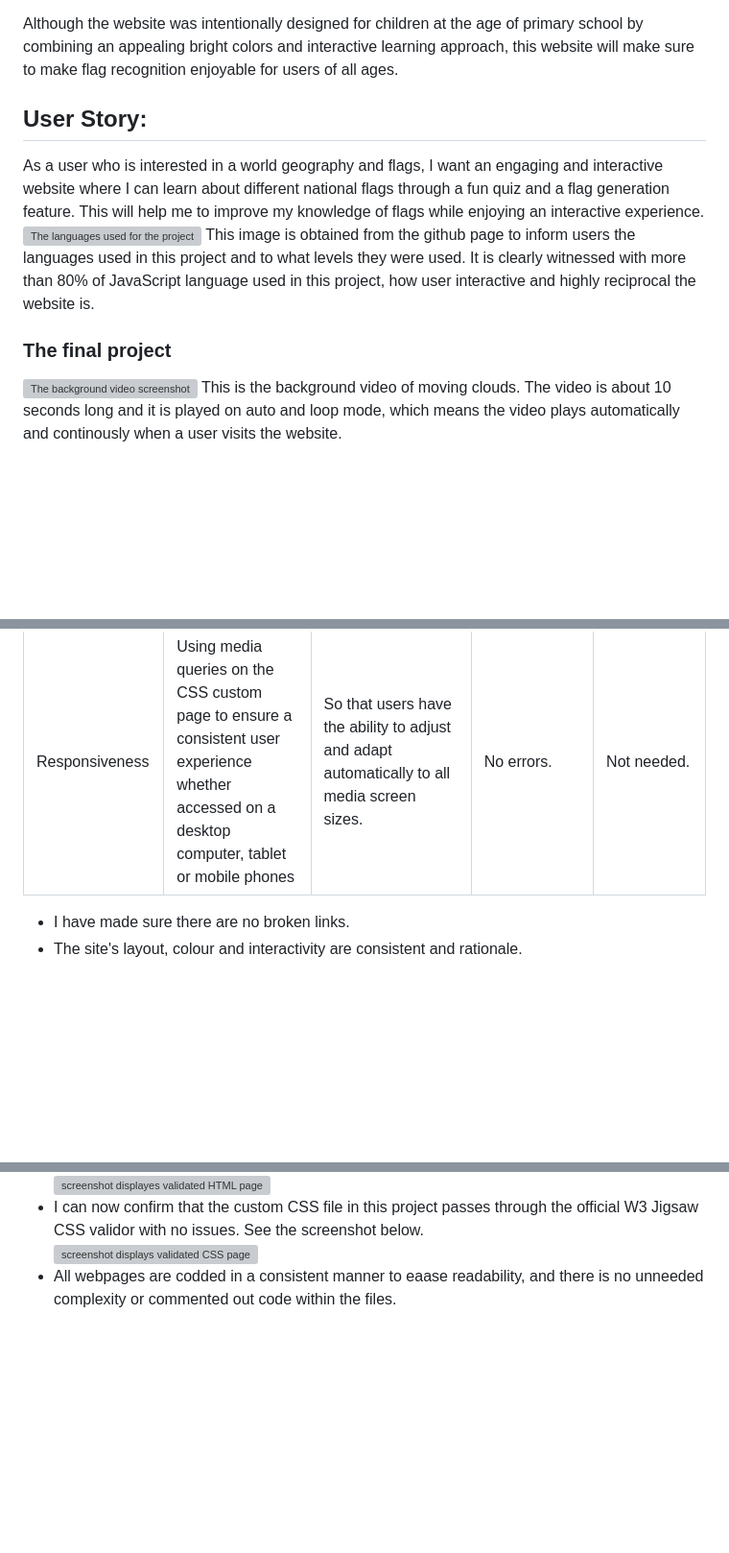
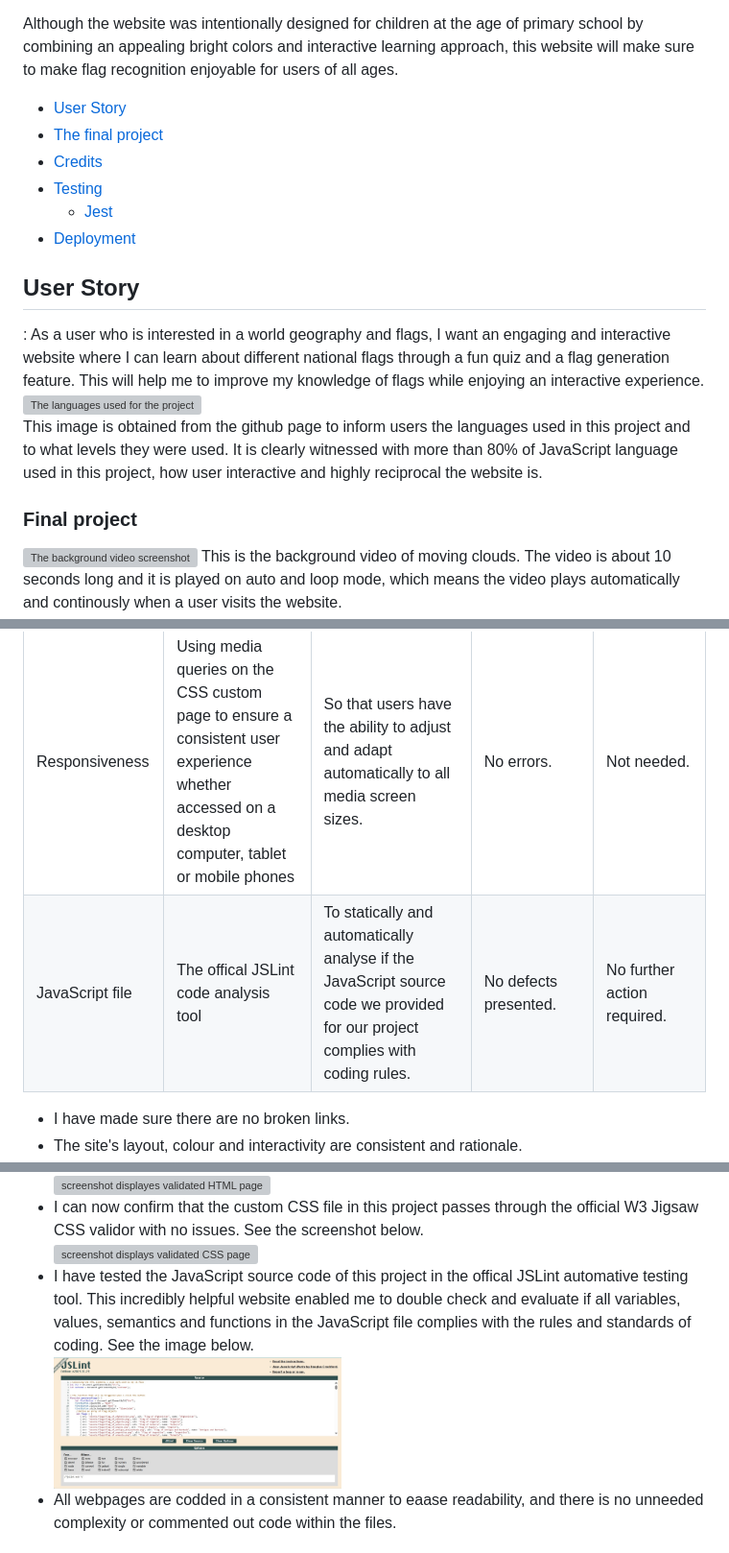
Before and after one commit to abi19x/Flags-in-Clouds, a Markdown page: README.md, 3 parts joined by grey strips. Shown: that part at 96% size. Drawn GitHub-style; pictures changed too: assets/testing/js_lint.jpg (added); blank space fills up the shorter version; grey boxes are pictures that could not be loaded.

Commit message:
Internal links added to enhance user accessibility in the README file

```diff
--- a/README.md
+++ b/README.md
@@ -7,13 +7,26 @@ The **Flags in Clouds** website is designed to provide an entertaining and educa
 
 Although the website was intentionally designed for children at the age of primary school by combining an appealing bright colors and interactive learning approach, this website will make sure to make flag recognition enjoyable for users of all ages.
 
-## User Story:
+<ul>
+<li><a href="#user_story">User Story</a></li>
+<li><a href="#final_project">The final project</a></li>
+<li><a href="#credits">Credits</a></li>
+<li><a href="#testing">Testing</a>
+<ul>
+<li><a href="#jest">Jest</a></li>
+</ul>
+</li>
+<li><a href="#deployment">Deployment</a></li>
+</ul>
+
+<h2 id="user_story">User Story</h2>:
 As a user who is interested in a world geography and flags, I want an engaging and interactive website where I can learn about different national flags through a fun quiz and a flag generation feature. This will help me to improve my knowledge of flags while enjoying an interactive experience.
 <br>
 <img src="assets/screenshot/languages_used.jpg" alt="The languages used for the project" width="300">
+
 This image is obtained from the github page to inform users the languages used in this project and to what levels they were used. It is clearly witnessed with more than 80% of JavaScript language used in this project, how user interactive and highly reciprocal the website is.
 
-### The final project
+<h3 id="final_project">Final project</h3>
 <img src="assets/screenshot/background.jpg" alt="The background video screenshot" width="300">
 This is the background video of moving clouds. The video is about 10 seconds long and it is played on auto and loop mode, which means the video plays automatically and continously when a user visits the website.
 <br>
@@ -81,6 +94,14 @@ After the fun quiz game comes to an end a score will be revealed to the user. Th
   <td>No errors.</td>
   <td>Not needed.</td>
   </tr>
+
+  <tr>
+  <td>JavaScript file</td>
+  <td>The offical JSLint code analysis tool</td>
+  <td>To statically and automatically analyse if the JavaScript source code we provided for our project complies with coding rules.</td>
+  <td>No defects presented.</td>
+  <td>No further action required.</td>
+  </tr>
   </table>
 <ul>
 <li>I have made sure there are no broken links.</li>
@@ -96,5 +117,7 @@ After the fun quiz game comes to an end a score will be revealed to the user. Th
 <img src="assets/testing/html_validated.jpg" alt="screenshot displayes validated HTML page" width="300">
 <li> I can now confirm that the custom CSS file in this project passes through the official W3 Jigsaw CSS validor with no issues. See the screenshot below.</li>
 <img src="assets/testing/css_validated.jpg" alt="screenshot displays validated CSS page" width="300">
+<li>I have tested the JavaScript source code of this project in the offical JSLint automative testing tool. This incredibly helpful website enabled me to double check and evaluate if all variables, values, semantics and functions in the JavaScript file complies with the rules and standards of coding. See the image below.</li>
+<img src="assets/testing/js_lint.jpg" alt="screenshot displays the JavaScript source code tested in JSLint" width="300">
 <li>All webpages are codded in a consistent manner to eaase readability, and there is no unneeded complexity or commented out code within the files.</li>
 
```
Also changed, not shown: other parts of README.md (+4 -4 lines).
